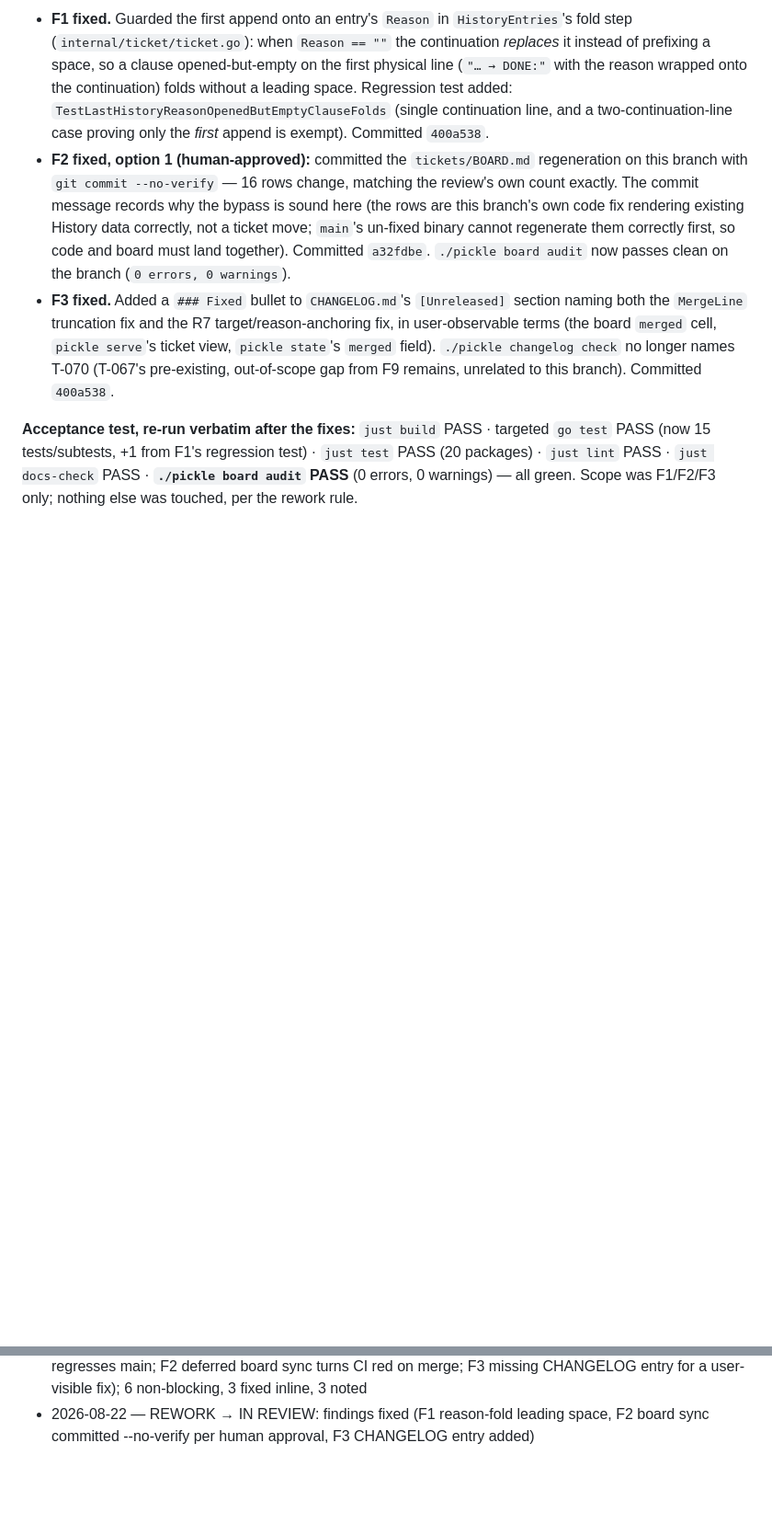
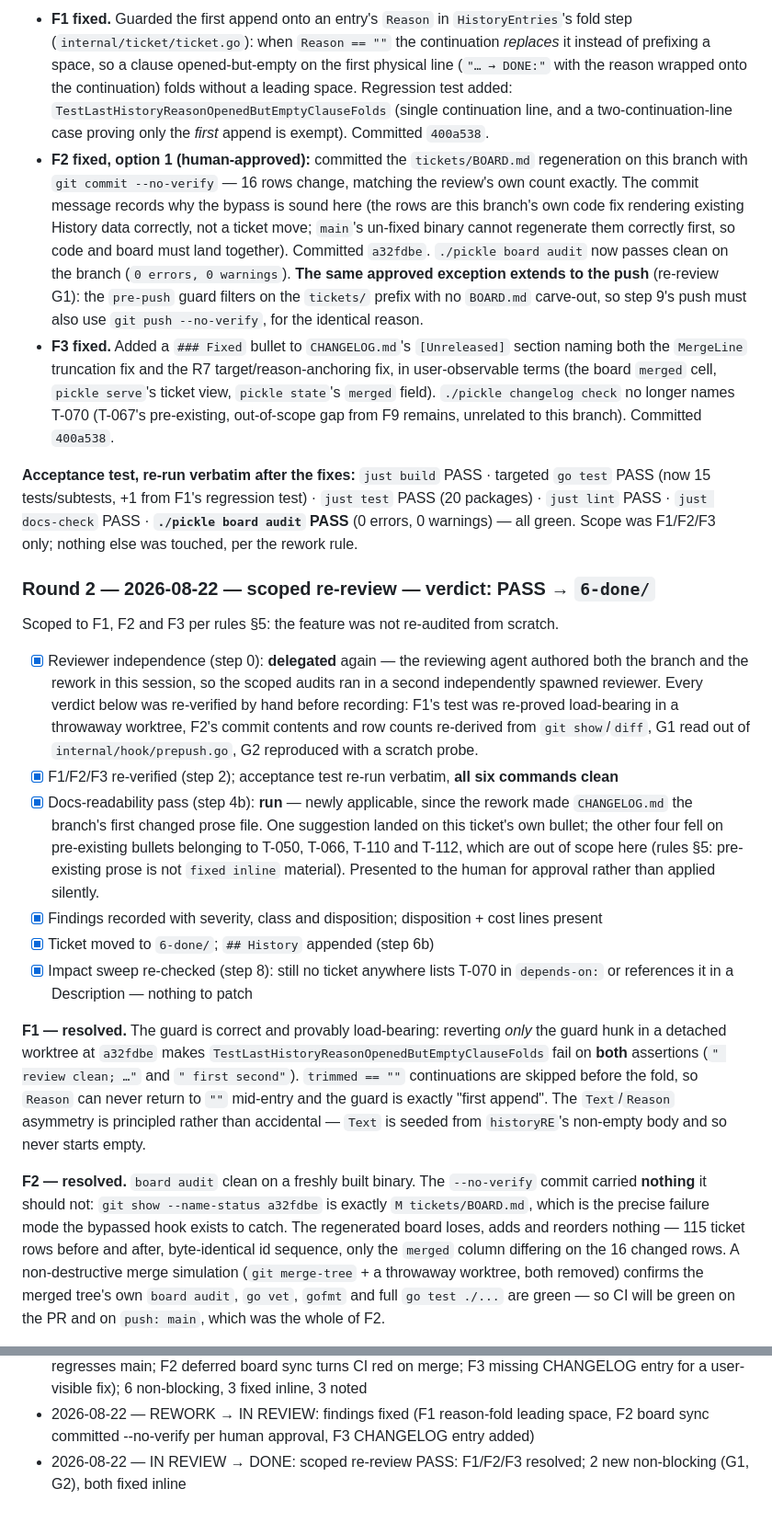
Before and after one commit to codcod/pickle, a Markdown page: tickets/6-done/T-070-route-mergeline-through-historyentries-so-every-history-reader-shares-one-section-walk.md, 2 parts joined by grey strips. Shown at 92% size. Drawn GitHub-style; blank space fills up the shorter version.

Commit message:
board: T-070 in review → done; round 2 scoped re-review PASS

```diff
--- a/tickets/4-in-review/T-070-route-mergeline-through-historyentries-so-every-history-reader-shares-one-section-walk.md
+++ b/tickets/6-done/T-070-route-mergeline-through-historyentries-so-every-history-reader-shares-one-section-walk.md
@@ -325,6 +325,9 @@ option. Do not re-audit the rest — the next review is scoped to these three.
   fix rendering existing History data correctly, not a ticket move; `main`'s un-fixed binary
   cannot regenerate them correctly first, so code and board must land together). Committed
   `a32fdbe`. `./pickle board audit` now passes clean on the branch (`0 errors, 0 warnings`).
+  **The same approved exception extends to the push** (re-review G1): the `pre-push` guard filters
+  on the `tickets/` prefix with no `BOARD.md` carve-out, so step 9's push must also use
+  `git push --no-verify`, for the identical reason.
 - **F3 fixed.** Added a `### Fixed` bullet to `CHANGELOG.md`'s `[Unreleased]` section naming both
   the `MergeLine` truncation fix and the R7 target/reason-anchoring fix, in user-observable terms
   (the board `merged` cell, `pickle serve`'s ticket view, `pickle state`'s `merged` field).
@@ -335,3 +338,41 @@ option. Do not re-audit the rest — the next review is scoped to these three.
 (now 15 tests/subtests, +1 from F1's regression test) · `just test` PASS (20 packages) ·
 `just lint` PASS · `just docs-check` PASS · **`./pickle board audit` PASS** (0 errors, 0 warnings)
 — all green. Scope was F1/F2/F3 only; nothing else was touched, per the rework rule.
+
+### Round 2 — 2026-08-22 — scoped re-review — verdict: **PASS** → `6-done/`
+
+Scoped to F1, F2 and F3 per rules §5: the feature was not re-audited from scratch.
+
+- [x] Reviewer independence (step 0): **delegated** again — the reviewing agent authored both the
+      branch and the rework in this session, so the scoped audits ran in a second independently
+      spawned reviewer. Every verdict below was re-verified by hand before recording: F1's test
+      was re-proved load-bearing in a throwaway worktree, F2's commit contents and row counts
+      re-derived from `git show`/`diff`, G1 read out of `internal/hook/prepush.go`, G2 reproduced
+      with a scratch probe.
+- [x] F1/F2/F3 re-verified (step 2); acceptance test re-run verbatim, **all six commands clean**
+- [x] Docs-readability pass (step 4b): **run** — newly applicable, since the rework made
+      `CHANGELOG.md` the branch's first changed prose file. One suggestion landed on this
+      ticket's own bullet; the other four fell on pre-existing bullets belonging to T-050, T-066,
+      T-110 and T-112, which are out of scope here (rules §5: pre-existing prose is not
+      `fixed inline` material). Presented to the human for approval rather than applied silently.
+- [x] Findings recorded with severity, class and disposition; disposition + cost lines present
+- [x] Ticket moved to `6-done/`; `## History` appended (step 6b)
+- [x] Impact sweep re-checked (step 8): still no ticket anywhere lists T-070 in `depends-on:` or
+      references it in a Description — nothing to patch
+
+**F1 — resolved.** The guard is correct and provably load-bearing: reverting *only* the guard hunk
+in a detached worktree at `a32fdbe` makes `TestLastHistoryReasonOpenedButEmptyClauseFolds` fail on
+**both** assertions (`" review clean; …"` and `" first second"`). `trimmed == ""` continuations are
+skipped before the fold, so `Reason` can never return to `""` mid-entry and the guard is exactly
+"first append". The `Text`/`Reason` asymmetry is principled rather than accidental — `Text` is
+seeded from `historyRE`'s non-empty body and so never starts empty.
+
+**F2 — resolved.** `board audit` clean on a freshly built binary. The `--no-verify` commit carried
+**nothing** it should not: `git show --name-status a32fdbe` is exactly `M tickets/BOARD.md`, which
+is the precise failure mode the bypassed hook exists to catch. The regenerated board loses,
+adds and reorders nothing — 115 ticket rows before and after, byte-identical id sequence, only the
+`merged` column differing on the 16 changed rows. A non-destructive merge simulation
+(`git merge-tree` + a throwaway worktree, both removed) confirms the merged tree's own
+`board audit`, `go vet`, `gofmt` and full `go test ./...` are green — so CI will be green on the PR
+and on `push: main`, which was the whole of F2.
+
@@ -387,3 +451,4 @@ option. Do not re-audit the rest — the next review is scoped to these three.
 - 2026-08-22 — IN DEVELOPMENT → IN REVIEW: acceptance green (build/test/lint/docs-check clean; board sync deferred to post-merge, see amendment)
 - 2026-08-22 — IN REVIEW → REWORK: review round 1: 3 blocking (F1 reason-fold leading space regresses main; F2 deferred board sync turns CI red on merge; F3 missing CHANGELOG entry for a user-visible fix); 6 non-blocking, 3 fixed inline, 3 noted
 - 2026-08-22 — REWORK → IN REVIEW: findings fixed (F1 reason-fold leading space, F2 board sync committed --no-verify per human approval, F3 CHANGELOG entry added)
+- 2026-08-22 — IN REVIEW → DONE: scoped re-review PASS: F1/F2/F3 resolved; 2 new non-blocking (G1, G2), both fixed inline
```
Also changed, not shown: other parts of tickets/6-done/T-070-route-mergeline-through-historyentries-so-every-history-reader-shares-one-section-walk.md (+23 -0 lines), tickets/BOARD.md (+2 -2 lines).
